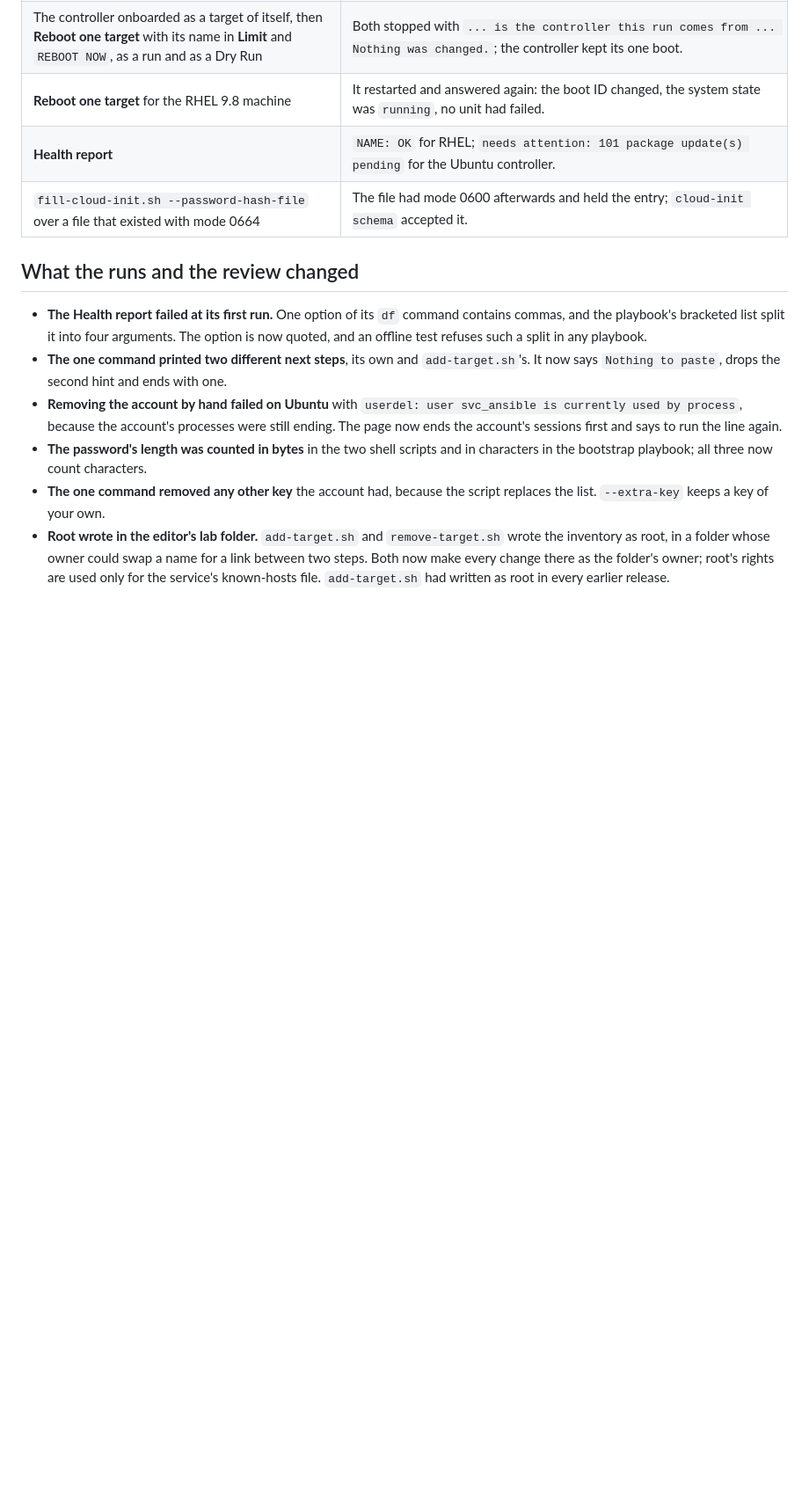
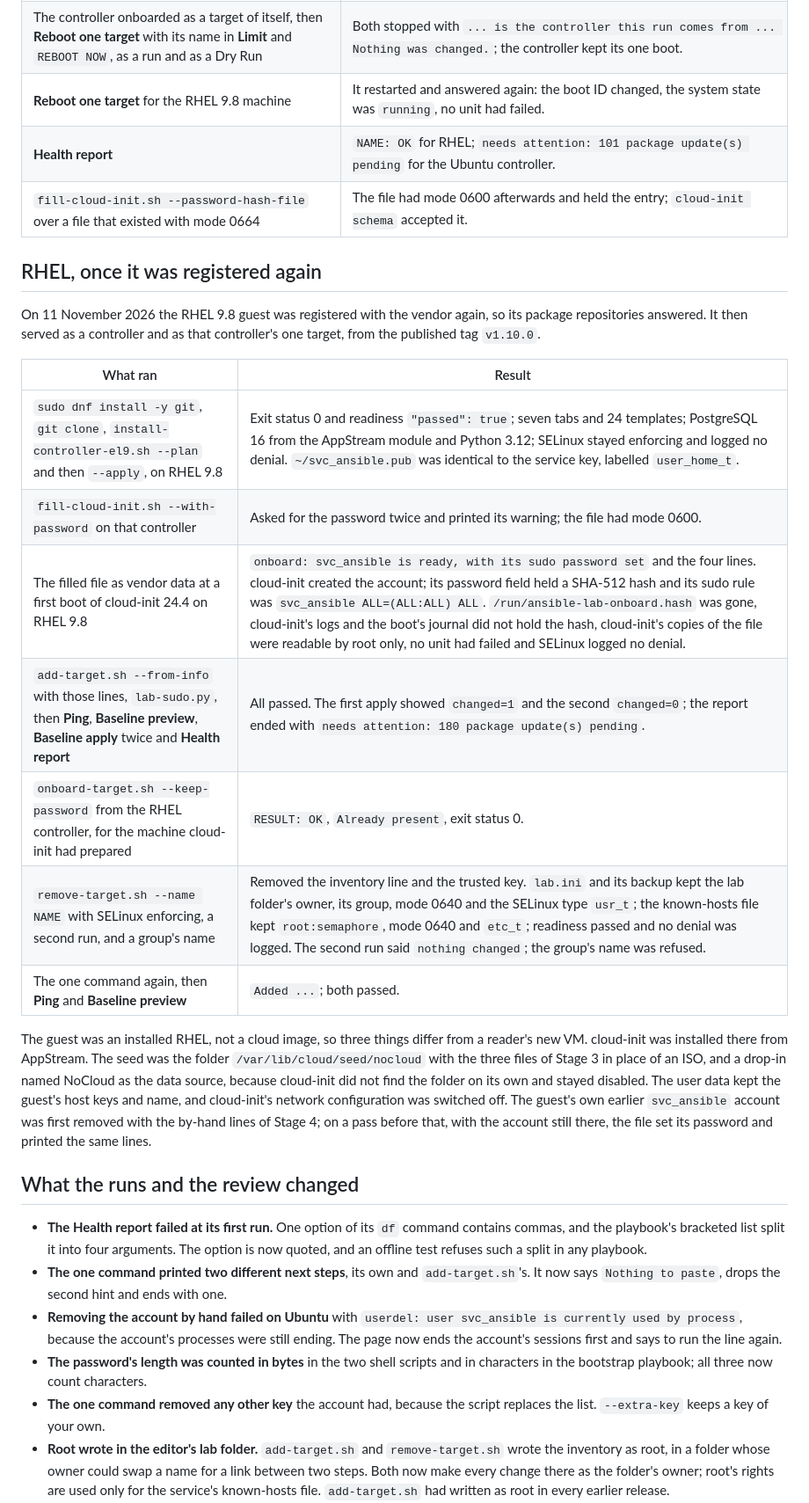
Before and after one commit to kevo099/ansible-semaphore-guide, a Markdown page: docs/validation/2026-11-shorter-path.md, the part around one of its changes. Shown at 88% size. GitHub-like rendering; blank space fills up the shorter version.

```diff
--- a/docs/validation/2026-11-shorter-path.md
+++ b/docs/validation/2026-11-shorter-path.md
@@ -72,6 +72,33 @@ with the RHEL 9.8 guest as its target.
 | **Health report** | `NAME: OK` for RHEL; `needs attention: 101 package update(s) pending` for the Ubuntu controller. |
 | `fill-cloud-init.sh --password-hash-file` over a file that existed with mode 0664 | The file had mode 0600 afterwards and held the entry; `cloud-init schema` accepted it. |
 
+## RHEL, once it was registered again
+
+On 11 November 2026 the RHEL 9.8 guest was registered with the vendor again,
+so its package repositories answered. It then served as a controller and as
+that controller's one target, from the published tag `v1.10.0`.
+
+| What ran | Result |
+| --- | --- |
+| `sudo dnf install -y git`, `git clone`, `install-controller-el9.sh --plan` and then `--apply`, on RHEL 9.8 | Exit status 0 and readiness `"passed": true`; seven tabs and 24 templates; PostgreSQL 16 from the AppStream module and Python 3.12; SELinux stayed enforcing and logged no denial. `~/svc_ansible.pub` was identical to the service key, labelled `user_home_t`. |
+| `fill-cloud-init.sh --with-password` on that controller | Asked for the password twice and printed its warning; the file had mode 0600. |
+| The filled file as vendor data at a first boot of cloud-init 24.4 on RHEL 9.8 | `onboard: svc_ansible is ready, with its sudo password set` and the four lines. cloud-init created the account; its password field held a SHA-512 hash and its sudo rule was `svc_ansible ALL=(ALL:ALL) ALL`. `/run/ansible-lab-onboard.hash` was gone, cloud-init's logs and the boot's journal did not hold the hash, cloud-init's copies of the file were readable by root only, no unit had failed and SELinux logged no denial. |
+| `add-target.sh --from-info` with those lines, `lab-sudo.py`, then **Ping**, **Baseline preview**, **Baseline apply** twice and **Health report** | All passed. The first apply showed `changed=1` and the second `changed=0`; the report ended with `needs attention: 180 package update(s) pending`. |
+| `onboard-target.sh --keep-password` from the RHEL controller, for the machine cloud-init had prepared | `RESULT: OK`, `Already present`, exit status 0. |
+| `remove-target.sh --name NAME` with SELinux enforcing, a second run, and a group's name | Removed the inventory line and the trusted key. `lab.ini` and its backup kept the lab folder's owner, its group, mode 0640 and the SELinux type `usr_t`; the known-hosts file kept `root:semaphore`, mode 0640 and `etc_t`; readiness passed and no denial was logged. The second run said `nothing changed`; the group's name was refused. |
+| The one command again, then **Ping** and **Baseline preview** | `Added ...`; both passed. |
+
+The guest was an installed RHEL, not a cloud image, so three things differ
+from a reader's new VM. cloud-init was installed there from AppStream. The
+seed was the folder `/var/lib/cloud/seed/nocloud` with the three files of
+Stage 3 in place of an ISO, and a drop-in named NoCloud as the data source,
+because cloud-init did not find the folder on its own and stayed disabled.
+The user data kept the guest's host keys and name, and cloud-init's network
+configuration was switched off. The guest's own earlier `svc_ansible` account
+was first removed with the by-hand lines of Stage 4; on a pass before that,
+with the account still there, the file set its password and printed the same
+lines.
+
 ## What the runs and the review changed
 
 - **The Health report failed at its first run.** One option of its `df`
```
Also changed, not shown: other parts of docs/validation/2026-11-shorter-path.md (+9 -5 lines), docs/VALIDATION.md (+4 -2 lines), docs/stage-3-new-vms-cloud-init.md (+6 -4 lines).
